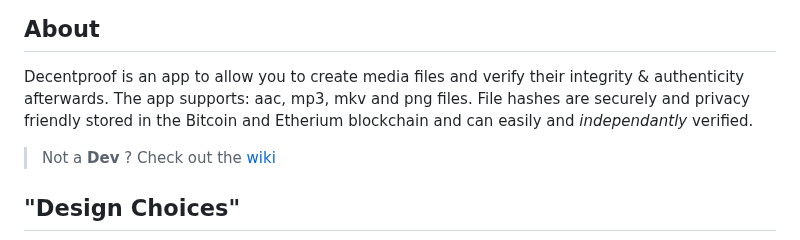
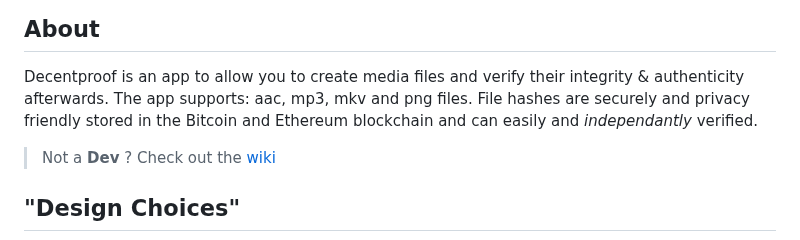
Before and after one commit to Flajt/decentproof-app, a Markdown page: README.md, the part around the change. Drawn GitHub-style.

Commit message:
Fix: Spelling Etherium -> Ethereum

```diff
--- a/README.md
+++ b/README.md
@@ -17,7 +17,7 @@ For general information please checkout the [wiki](https://github.com/Flajt/dece
 ## About
 
 Decentproof is an app to allow you to create media files and verify their integrity & authenticity afterwards. The app supports: aac, mp3, mkv and png files.
-File hashes are securely and privacy friendly stored in the Bitcoin and Etherium blockchain and can easily and *independantly* verified.
+File hashes are securely and privacy friendly stored in the Bitcoin and Ethereum blockchain and can easily and *independantly* verified.
 
 > Not a **Dev** ? Check out the [wiki](https://github.com/Flajt/decentproof-app/wiki)
 
```
